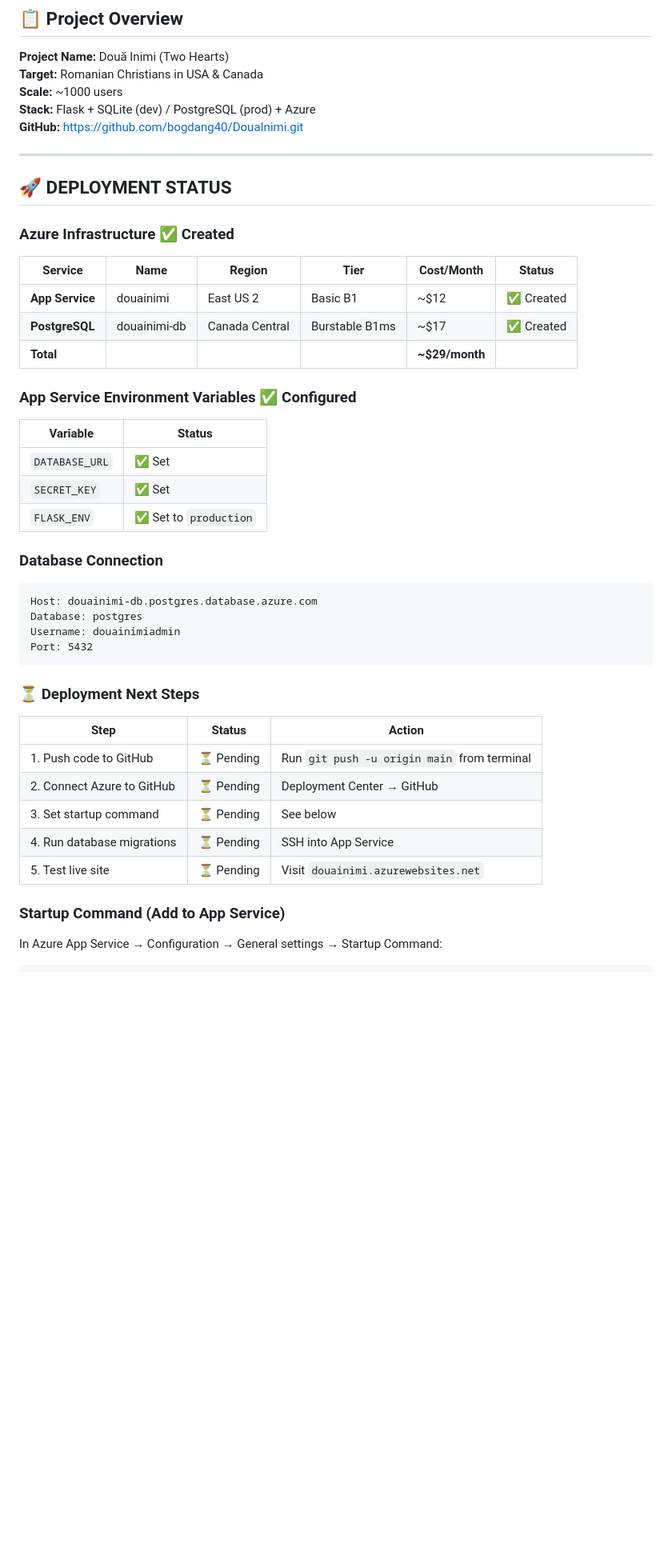
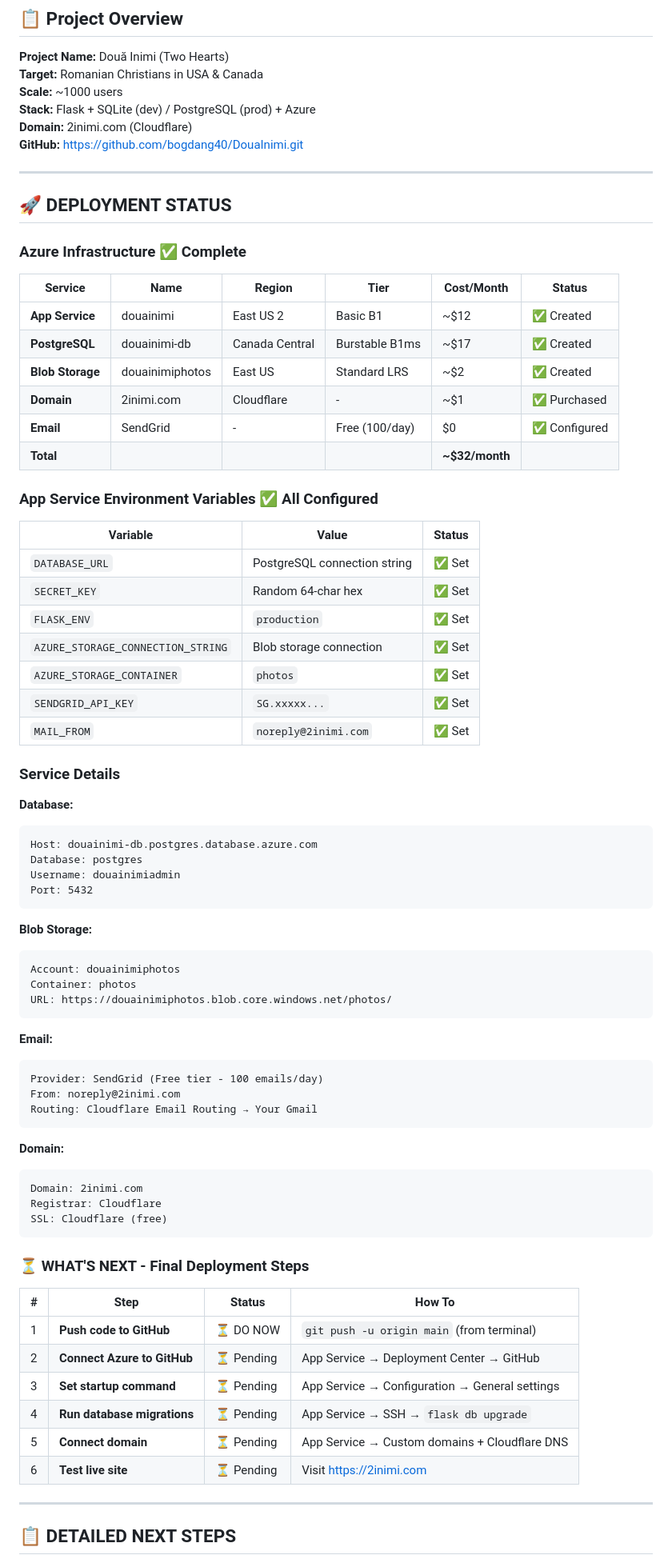
Before and after one commit to bogdang40/DouaInimi, a Markdown page: PHASE_1_PLAN.md, the part around the change printed below. Shown: that part at 80% size. Drawn GitHub-style; blank space fills up the shorter version.

Commit message:
Update PHASE_1_PLAN.md - All infrastructure complete, ready to deploy

````diff
--- a/PHASE_1_PLAN.md
+++ b/PHASE_1_PLAN.md
@@ -6,30 +6,39 @@
 **Target:** Romanian Christians in USA & Canada
 **Scale:** ~1000 users
 **Stack:** Flask + SQLite (dev) / PostgreSQL (prod) + Azure
+**Domain:** 2inimi.com (Cloudflare)
 **GitHub:** https://github.com/bogdang40/DouaInimi.git
 
 ---
 
 ## 🚀 DEPLOYMENT STATUS
 
-### Azure Infrastructure ✅ Created
+### Azure Infrastructure ✅ Complete
 
 | Service | Name | Region | Tier | Cost/Month | Status |
 |---------|------|--------|------|------------|--------|
 | **App Service** | douainimi | East US 2 | Basic B1 | ~$12 | ✅ Created |
 | **PostgreSQL** | douainimi-db | Canada Central | Burstable B1ms | ~$17 | ✅ Created |
-| **Total** | | | | **~$29/month** | |
+| **Blob Storage** | douainimiphotos | East US | Standard LRS | ~$2 | ✅ Created |
+| **Domain** | 2inimi.com | Cloudflare | - | ~$1 | ✅ Purchased |
+| **Email** | SendGrid | - | Free (100/day) | $0 | ✅ Configured |
+| **Total** | | | | **~$32/month** | |
 
-### App Service Environment Variables ✅ Configured
+### App Service Environment Variables ✅ All Configured
 
-| Variable | Status |
-|----------|--------|
-| `DATABASE_URL` | ✅ Set |
-| `SECRET_KEY` | ✅ Set |
-| `FLASK_ENV` | ✅ Set to `production` |
+| Variable | Value | Status |
+|----------|-------|--------|
+| `DATABASE_URL` | PostgreSQL connection string | ✅ Set |
+| `SECRET_KEY` | Random 64-char hex | ✅ Set |
+| `FLASK_ENV` | `production` | ✅ Set |
+| `AZURE_STORAGE_CONNECTION_STRING` | Blob storage connection | ✅ Set |
+| `AZURE_STORAGE_CONTAINER` | `photos` | ✅ Set |
+| `SENDGRID_API_KEY` | `SG.xxxxx...` | ✅ Set |
+| `MAIL_FROM` | `noreply@2inimi.com` | ✅ Set |
 
-### Database Connection
+### Service Details
 
+**Database:**
 ```
 Host: douainimi-db.postgres.database.azure.com
 Database: postgres
@@ -37,16 +46,39 @@ Username: douainimiadmin
 Port: 5432
 ```
 
-### ⏳ Deployment Next Steps
+**Blob Storage:**
+```
+Account: douainimiphotos
+Container: photos
+URL: https://douainimiphotos.blob.core.windows.net/photos/
+```
 
-| Step | Status | Action |
-|------|--------|--------|
-| 1. Push code to GitHub | ⏳ Pending | Run `git push -u origin main` from terminal |
-| 2. Connect Azure to GitHub | ⏳ Pending | Deployment Center → GitHub |
-| 3. Set startup command | ⏳ Pending | See below |
-| 4. Run database migrations | ⏳ Pending | SSH into App Service |
-| 5. Test live site | ⏳ Pending | Visit `douainimi.azurewebsites.net` |
+**Email:**
+```
+Provider: SendGrid (Free tier - 100 emails/day)
+From: noreply@2inimi.com
+Routing: Cloudflare Email Routing → Your Gmail
+```
 
-### Startup Command (Add to App Service)
+**Domain:**
+```
+Domain: 2inimi.com
+Registrar: Cloudflare
+SSL: Cloudflare (free)
+```
 
-In Azure App Service → Configuration → General settings → Startup Command:
+### ⏳ WHAT'S NEXT - Final Deployment Steps
+
+| # | Step | Status | How To |
+|---|------|--------|--------|
+| 1 | **Push code to GitHub** | ⏳ DO NOW | `git push -u origin main` (from terminal) |
+| 2 | **Connect Azure to GitHub** | ⏳ Pending | App Service → Deployment Center → GitHub |
+| 3 | **Set startup command** | ⏳ Pending | App Service → Configuration → General settings |
+| 4 | **Run database migrations** | ⏳ Pending | App Service → SSH → `flask db upgrade` |
+| 5 | **Connect domain** | ⏳ Pending | App Service → Custom domains + Cloudflare DNS |
+| 6 | **Test live site** | ⏳ Pending | Visit https://2inimi.com |
+
+---
+
+## 📋 DETAILED NEXT STEPS
+
````
Also changed, not shown: other parts of PHASE_1_PLAN.md (+112 -22 lines).
